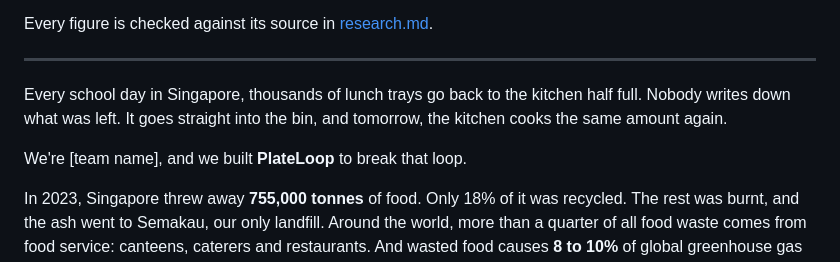
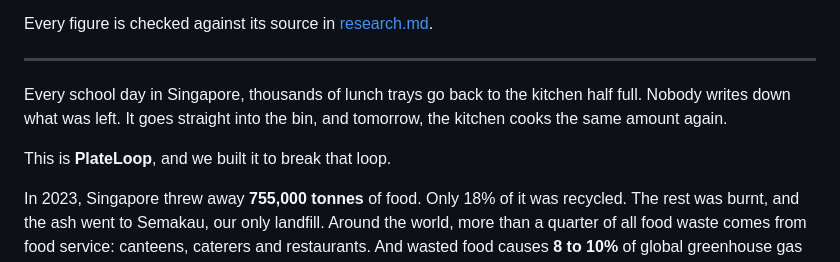
Before and after one commit to 8jiwoo/plateloop, a Markdown page: docs/pitch-script.md, the part around the change. Drawn GitHub-style.

Commit message:
Pitch script: open with 'This is PlateLoop'

```diff
--- a/docs/pitch-script.md
+++ b/docs/pitch-script.md
@@ -8,7 +8,7 @@ Every figure is checked against its source in [research.md](research.md).
 
 Every school day in Singapore, thousands of lunch trays go back to the kitchen half full. Nobody writes down what was left. It goes straight into the bin, and tomorrow, the kitchen cooks the same amount again.
 
-We're [team name], and we built **PlateLoop** to break that loop.
+This is **PlateLoop**, and we built it to break that loop.
 
 In 2023, Singapore threw away **755,000 tonnes** of food. Only 18% of it was recycled. The rest was burnt, and the ash went to Semakau, our only landfill. Around the world, more than a quarter of all food waste comes from food service: canteens, caterers and restaurants. And wasted food causes **8 to 10%** of global greenhouse gas emissions.
 
```
